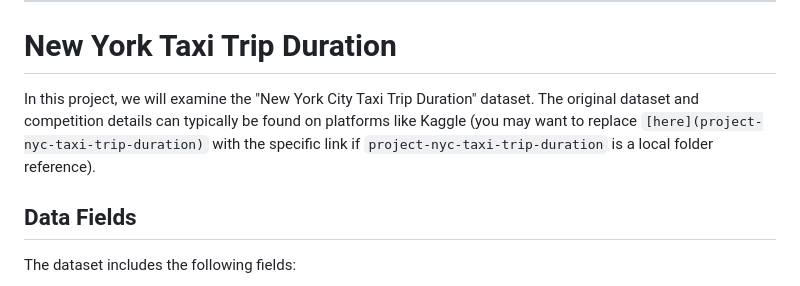
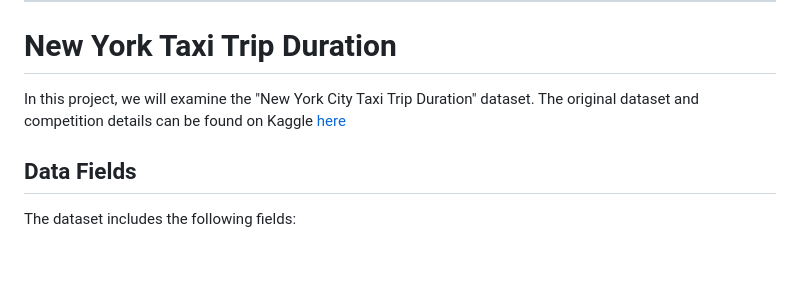
Before and after one commit to omarTBakr/ML-Projects, a Markdown page: New York City Taxi Trip Duration/README.md, the part around the change. GitHub-like rendering; blank space fills up the shorter version.

Commit message:
Update README.md
add a link

```diff
--- a/New York City Taxi Trip Duration/README.md
+++ b/New York City Taxi Trip Duration/README.md
@@ -4,7 +4,7 @@
 
 # New York Taxi Trip Duration
 
-In this project, we will examine the "New York City Taxi Trip Duration" dataset. The original dataset and competition details can typically be found on platforms like Kaggle (you may want to replace `[here](project-nyc-taxi-trip-duration)` with the specific link if `project-nyc-taxi-trip-duration` is a local folder reference).
+In this project, we will examine the "New York City Taxi Trip Duration" dataset. The original dataset and competition details can be found on   Kaggle [here](https://www.kaggle.com/competitions/nyc-taxi-trip-duration)
 
 ## Data Fields
 
```
